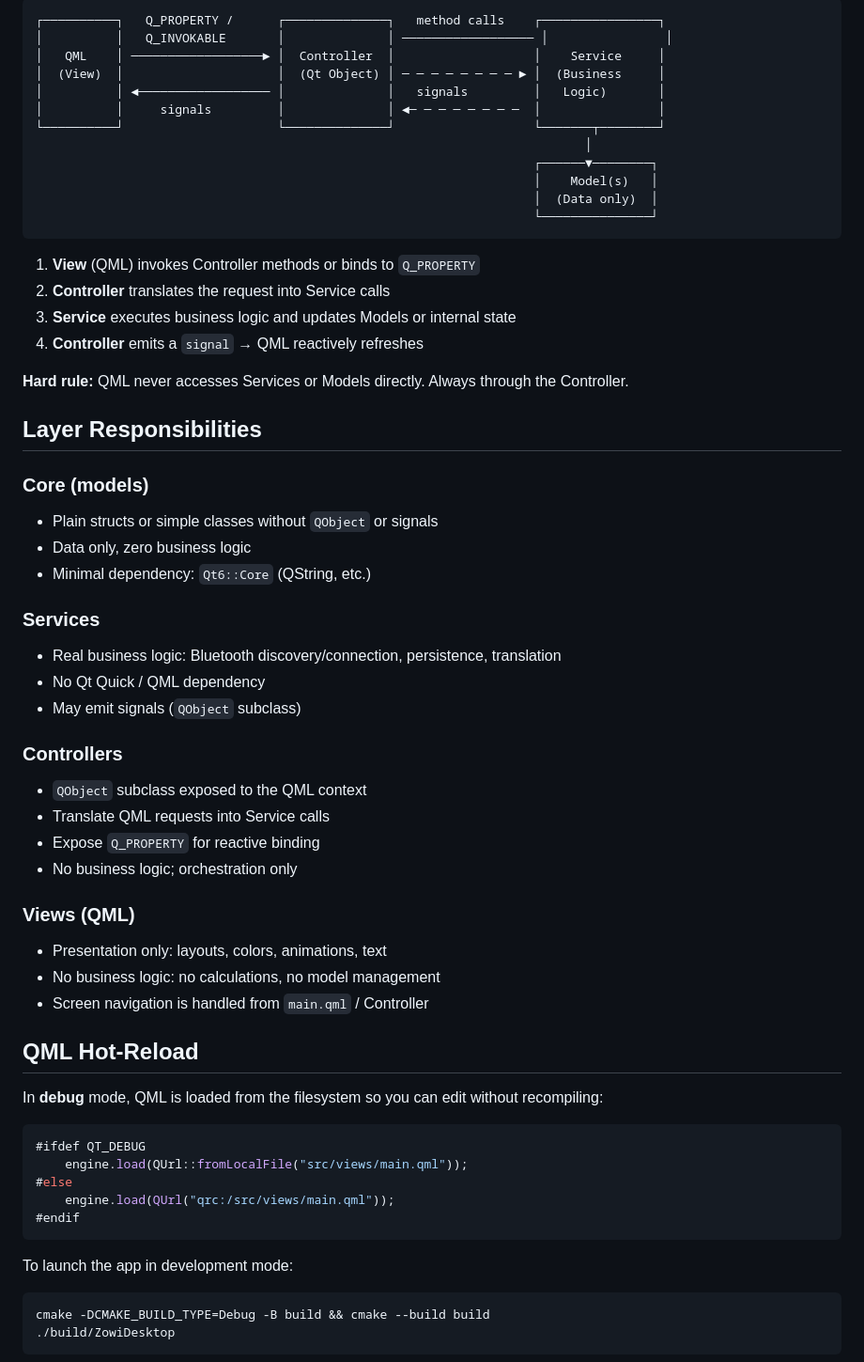
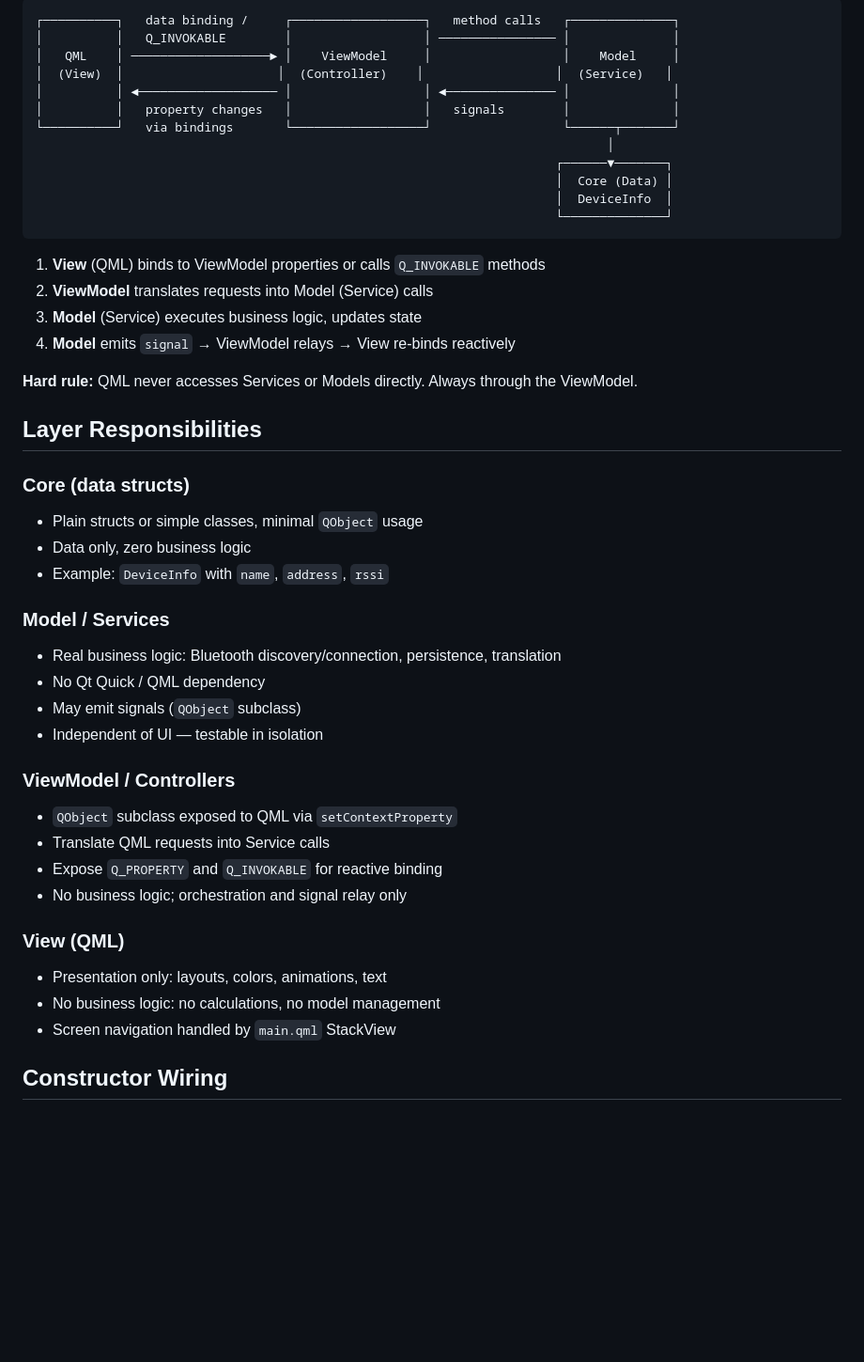
Before and after one commit to eduardomillan/ZowiDesktop, a Markdown page: ARCHITECTURE.md, the part around one of its changes. Shown at 94% size. GitHub-like rendering; blank space fills up the shorter version.

````diff
--- a/ARCHITECTURE.md
+++ b/ARCHITECTURE.md
@@ -40,69 +77,53 @@ src/
 
 ```
-┌──────────┐   Q_PROPERTY /      ┌──────────────┐   method calls    ┌────────────────┐
-│          │   Q_INVOKABLE       │              │ ────────────────── │                │
-│   QML    │ ──────────────────► │  Controller  │                   │    Service     │
-│  (View)  │                     │  (Qt Object) │ ─ ─ ─ ─ ─ ─ ─ ─ ► │  (Business     │
-│          │ ◄────────────────── │              │   signals         │   Logic)       │
-│          │     signals         │              │ ◄─ ─ ─ ─ ─ ─ ─ ─  │                │
-└──────────┘                     └──────────────┘                   └───────┬────────┘
-                                                                           │
-                                                                    ┌──────▼────────┐
-                                                                    │    Model(s)   │
-                                                                    │  (Data only)  │
-                                                                    └───────────────┘
+┌──────────┐   data binding /     ┌──────────────────┐   method calls   ┌──────────────┐
+│          │   Q_INVOKABLE        │                  │ ──────────────── │              │
+│   QML    │ ───────────────────► │    ViewModel     │                  │    Model     │
+│  (View)  │                     │  (Controller)    │                  │  (Service)   │
+│          │ ◄─────────────────── │                  │ ◄─────────────── │              │
+│          │   property changes   │                  │   signals        │              │
+└──────────┘   via bindings       └──────────────────┘                  └──────┬───────┘
+                                                                              │
+                                                                       ┌──────▼───────┐
+                                                                       │  Core (Data) │
+                                                                       │  DeviceInfo  │
+                                                                       └──────────────┘
 ```
 
-1. **View** (QML) invokes Controller methods or binds to `Q_PROPERTY`
-2. **Controller** translates the request into Service calls
-3. **Service** executes business logic and updates Models or internal state
-4. **Controller** emits a `signal` → QML reactively refreshes
+1. **View** (QML) binds to ViewModel properties or calls `Q_INVOKABLE` methods
+2. **ViewModel** translates requests into Model (Service) calls
+3. **Model** (Service) executes business logic, updates state
+4. **Model** emits `signal` → ViewModel relays → View re-binds reactively
 
-**Hard rule:** QML never accesses Services or Models directly. Always through the Controller.
+**Hard rule:** QML never accesses Services or Models directly. Always through the ViewModel.
 
 ## Layer Responsibilities
 
-### Core (models)
+### Core (data structs)
 
-- Plain structs or simple classes without `QObject` or signals
+- Plain structs or simple classes, minimal `QObject` usage
 - Data only, zero business logic
-- Minimal dependency: `Qt6::Core` (QString, etc.)
+- Example: `DeviceInfo` with `name`, `address`, `rssi`
 
-### Services
+### Model / Services
 
 - Real business logic: Bluetooth discovery/connection, persistence, translation
 - No Qt Quick / QML dependency
 - May emit signals (`QObject` subclass)
+- Independent of UI — testable in isolation
 
-### Controllers
+### ViewModel / Controllers
 
-- `QObject` subclass exposed to the QML context
+- `QObject` subclass exposed to QML via `setContextProperty`
 - Translate QML requests into Service calls
-- Expose `Q_PROPERTY` for reactive binding
-- No business logic; orchestration only
+- Expose `Q_PROPERTY` and `Q_INVOKABLE` for reactive binding
+- No business logic; orchestration and signal relay only
 
-### Views (QML)
+### View (QML)
 
 - Presentation only: layouts, colors, animations, text
 - No business logic: no calculations, no model management
-- Screen navigation is handled from `main.qml` / Controller
+- Screen navigation handled by `main.qml` StackView
 
-## QML Hot-Reload
+## Constructor Wiring
 
-In **debug** mode, QML is loaded from the filesystem so you can edit without recompiling:
-
-```cpp
-#ifdef QT_DEBUG
-    engine.load(QUrl::fromLocalFile("src/views/main.qml"));
-#else
-    engine.load(QUrl("qrc:/src/views/main.qml"));
-#endif
-```
-
-To launch the app in development mode:
-
-```bash
-cmake -DCMAKE_BUILD_TYPE=Debug -B build && cmake --build build
-./build/ZowiDesktop
-```
-
````
Also changed, not shown: other parts of ARCHITECTURE.md (+95 -148 lines).
